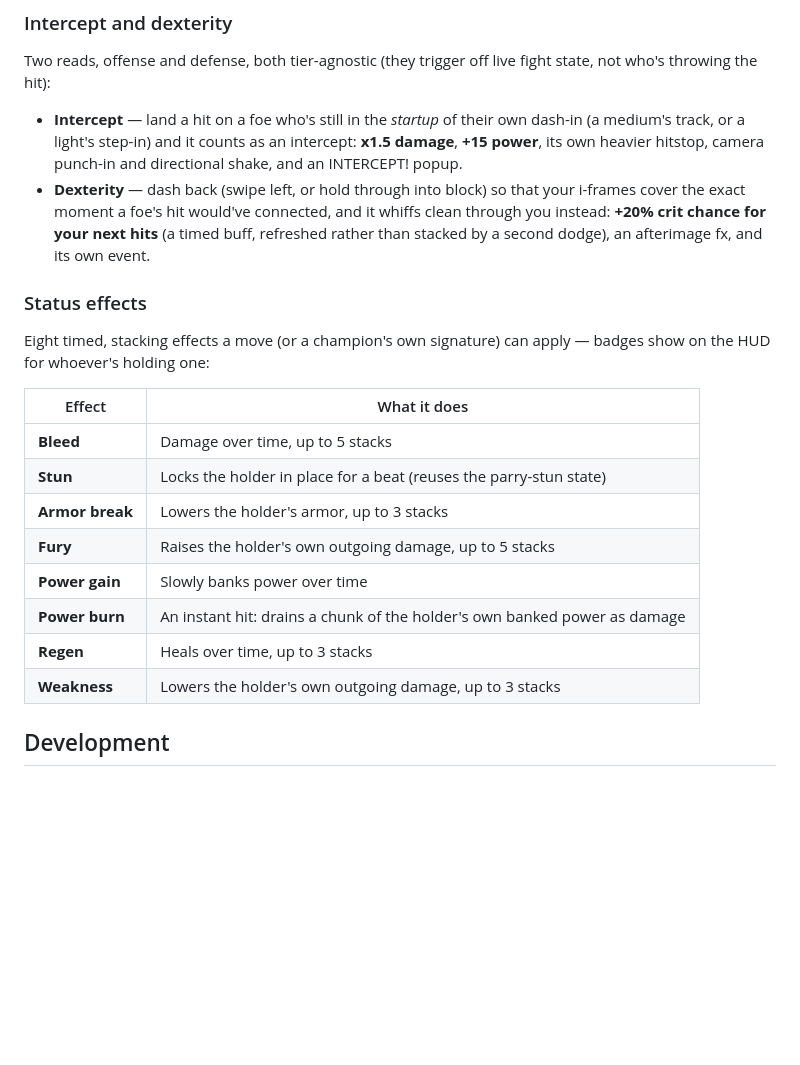
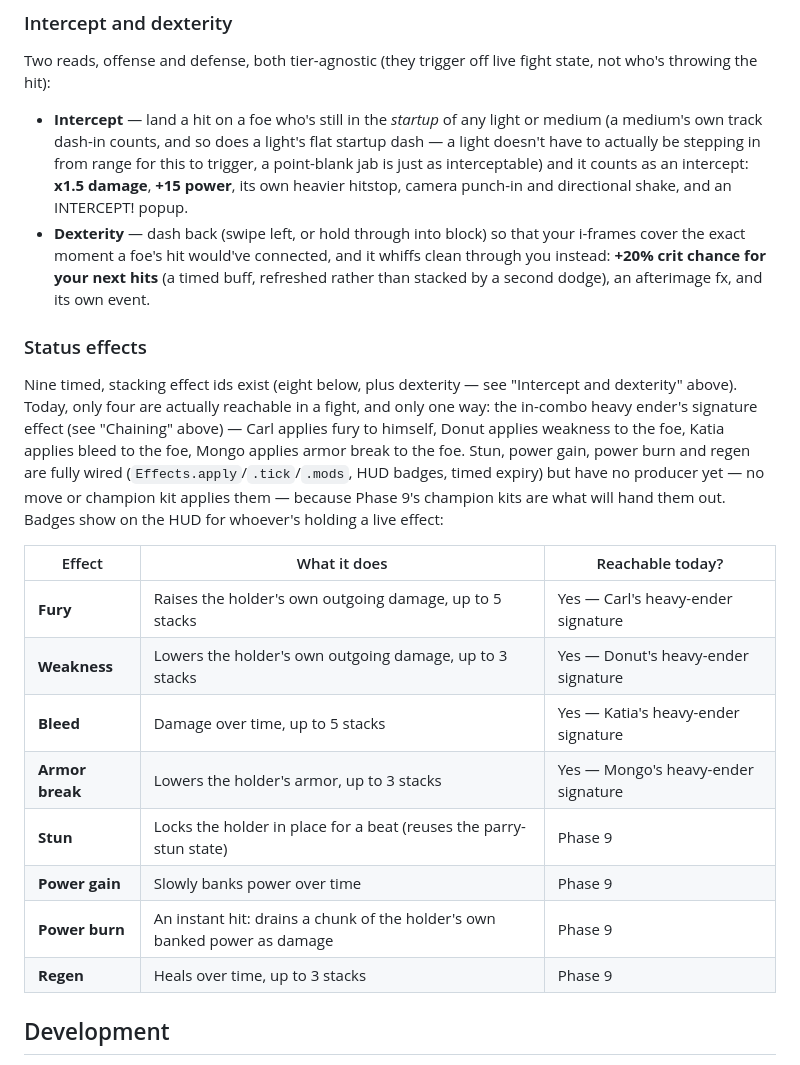
Before and after one commit to Javamomma/Carls-Arena, a Markdown page: README.md, the part around the change. Drawn GitHub-style; blank space fills up the shorter version.

Commit message:
docs: correct the Phase 7 README/ARENA claims (M7, M8, M9)
- M7: ARENA.md notes e.source, Effects.has/stacks/clear, and
  HITFEEL.<class>.stop as deliberate Phase 9 API surface, not oversights.
- M8: README's Combat > Status effects now states which four effects
  champions can actually apply today (fury/weakness/bleed/armorBreak, all
  via the in-combo heavy ender's signature) and that stun/powerGain/
  powerBurn/regen are fully wired but have no producer until Phase 9's
  champion kits; corrects the "Eight" count to nine ids (the table's
  eight plus dexterity, documented separately in Intercept and
  dexterity).
- M9: README's intercept condition broadened from "still in the startup
  of their own dash-in" (which read as approach-only) to "any light or
  medium startup" -- the code tests def.move.dash||def.move.track, and
  MOVES.light carries a flat dash regardless of whether stepIn engaged,
  so a point-blank light is exactly as interceptable as an approaching
  one. Documentation only, no balance change.

Co-Authored-By: Claude Fable 5.1 <noreply@anthropic.com>

```diff
--- a/README.md
+++ b/README.md
@@ -108,9 +108,11 @@ four more hits. The chain always ends on node 5 — whatever move lands there de
 Two reads, offense and defense, both tier-agnostic (they trigger off live fight state, not who's
 throwing the hit):
 
-- **Intercept** — land a hit on a foe who's still in the *startup* of their own dash-in (a medium's
-  track, or a light's step-in) and it counts as an intercept: **x1.5 damage**, **+15 power**, its own
-  heavier hitstop, camera punch-in and directional shake, and an INTERCEPT! popup.
+- **Intercept** — land a hit on a foe who's still in the *startup* of any light or medium (a medium's
+  own track dash-in counts, and so does a light's flat startup dash — a light doesn't have to actually
+  be stepping in from range for this to trigger, a point-blank jab is just as interceptable) and it
+  counts as an intercept: **x1.5 damage**, **+15 power**, its own heavier hitstop, camera punch-in and
+  directional shake, and an INTERCEPT! popup.
 - **Dexterity** — dash back (swipe left, or hold through into block) so that your i-frames cover the
   exact moment a foe's hit would've connected, and it whiffs clean through you instead: **+20% crit
   chance for your next hits** (a timed buff, refreshed rather than stacked by a second dodge), an
@@ -118,19 +120,24 @@ throwing the hit):
 
 ### Status effects
 
-Eight timed, stacking effects a move (or a champion's own signature) can apply — badges show on the
-HUD for whoever's holding one:
+Nine timed, stacking effect ids exist (eight below, plus dexterity — see "Intercept and dexterity"
+above). Today, only four are actually reachable in a fight, and only one way: the in-combo heavy
+ender's signature effect (see "Chaining" above) — Carl applies fury to himself, Donut applies
+weakness to the foe, Katia applies bleed to the foe, Mongo applies armor break to the foe. Stun, power
+gain, power burn and regen are fully wired (`Effects.apply`/`.tick`/`.mods`, HUD badges, timed
+expiry) but have no producer yet — no move or champion kit applies them — because Phase 9's champion
+kits are what will hand them out. Badges show on the HUD for whoever's holding a live effect:
 
-| Effect | What it does |
-|---|---|
-| **Bleed** | Damage over time, up to 5 stacks |
-| **Stun** | Locks the holder in place for a beat (reuses the parry-stun state) |
-| **Armor break** | Lowers the holder's armor, up to 3 stacks |
-| **Fury** | Raises the holder's own outgoing damage, up to 5 stacks |
-| **Power gain** | Slowly banks power over time |
-| **Power burn** | An instant hit: drains a chunk of the holder's own banked power as damage |
-| **Regen** | Heals over time, up to 3 stacks |
-| **Weakness** | Lowers the holder's own outgoing damage, up to 3 stacks |
+| Effect | What it does | Reachable today? |
+|---|---|---|
+| **Fury** | Raises the holder's own outgoing damage, up to 5 stacks | Yes — Carl's heavy-ender signature |
+| **Weakness** | Lowers the holder's own outgoing damage, up to 3 stacks | Yes — Donut's heavy-ender signature |
+| **Bleed** | Damage over time, up to 5 stacks | Yes — Katia's heavy-ender signature |
+| **Armor break** | Lowers the holder's armor, up to 3 stacks | Yes — Mongo's heavy-ender signature |
+| **Stun** | Locks the holder in place for a beat (reuses the parry-stun state) | Phase 9 |
+| **Power gain** | Slowly banks power over time | Phase 9 |
+| **Power burn** | An instant hit: drains a chunk of the holder's own banked power as damage | Phase 9 |
+| **Regen** | Heals over time, up to 3 stacks | Phase 9 |
 
 ## Development
 
```
Also changed, not shown: docs/ARENA.md (+13 -0 lines).
